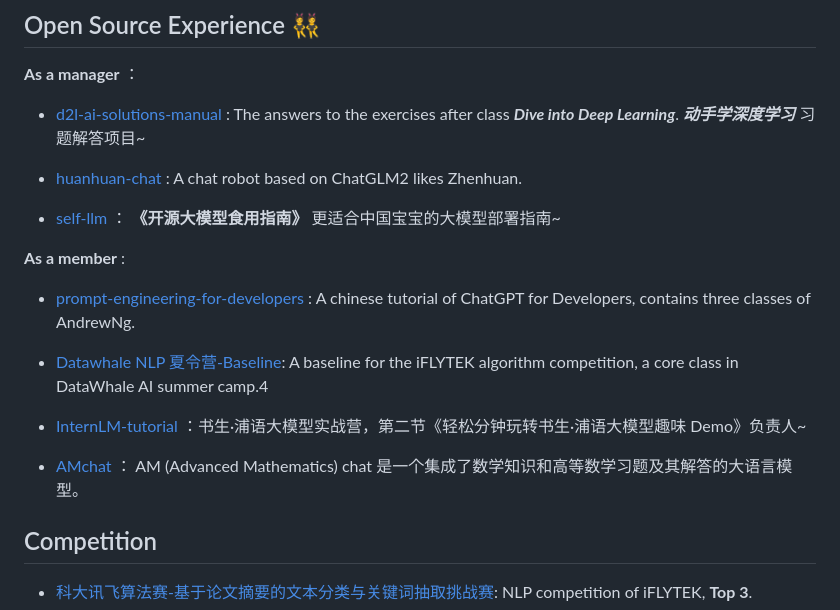
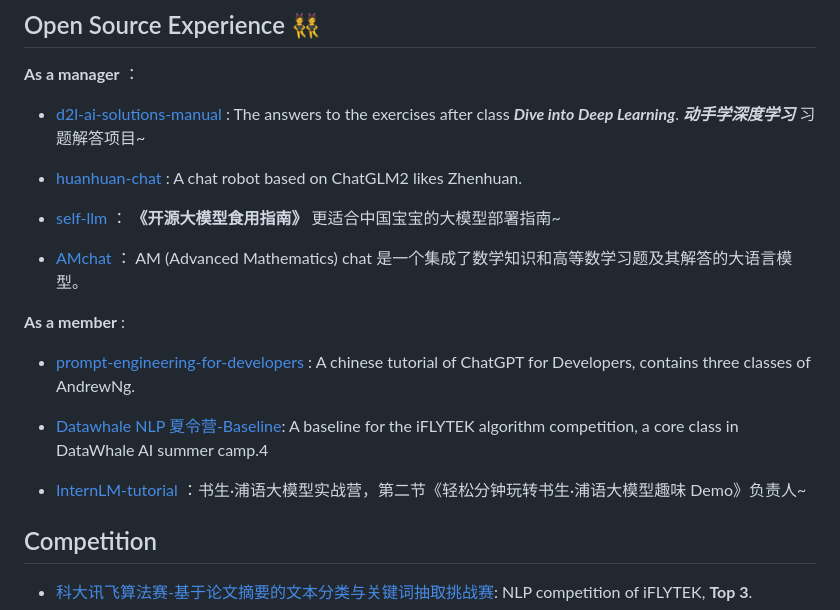
Before and after one commit to KMnO4-zx/KMnO4-zx, a Markdown page: README.md, the part around the change. GitHub-like rendering.

```diff
--- a/README.md
+++ b/README.md
@@ -31,14 +31,14 @@ My ![Visitor Count](https://profile-counter.glitch.me/KMnO4-zx/count.svg) Visito
 
 - [self-llm](https://github.com/datawhalechina/self-llm.git) ： **《开源大模型食用指南》** 更适合中国宝宝的大模型部署指南~
 
+- [AMchat](https://github.com/AXYZdong/AMchat.git) ： AM (Advanced Mathematics) chat 是一个集成了数学知识和高等数学习题及其解答的大语言模型。
+
 **As a member** :
 - [prompt-engineering-for-developers](https://github.com/datawhalechina/prompt-engineering-for-developers.git) : A chinese tutorial of ChatGPT for Developers, contains three classes of AndrewNg.
 
 - [Datawhale NLP 夏令营-Baseline](https://vj6fpcxa05.feishu.cn/docx/DIged2HfIojIYlxWP9Hc2x0UnVd): A baseline for the iFLYTEK algorithm competition, a core class in DataWhale AI summer camp.4
 
 - [InternLM-tutorial](https://github.com/InternLM/tutorial.git) ：书生·浦语大模型实战营，第二节《轻松分钟玩转书生·浦语大模型趣味 Demo》负责人~
-
-- [AMchat](https://github.com/AXYZdong/AMchat.git) ： AM (Advanced Mathematics) chat 是一个集成了数学知识和高等数学习题及其解答的大语言模型。
 
 ## Competition
 - [科大讯飞算法赛-基于论文摘要的文本分类与关键词抽取挑战赛](http://challenge.xfyun.cn/topic/info?type=abstract-of-the-paper): NLP competition of iFLYTEK, **Top 3**.
```
